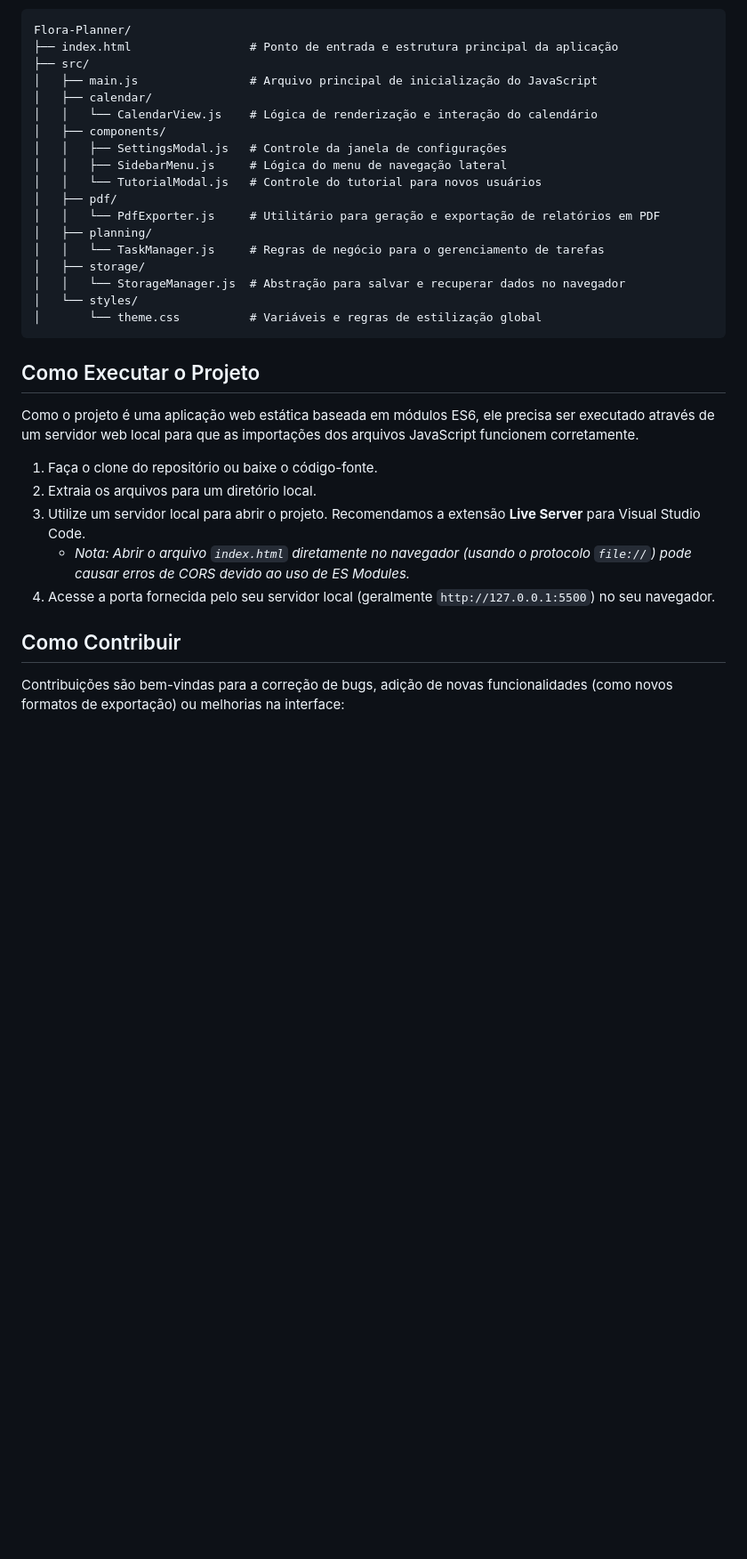
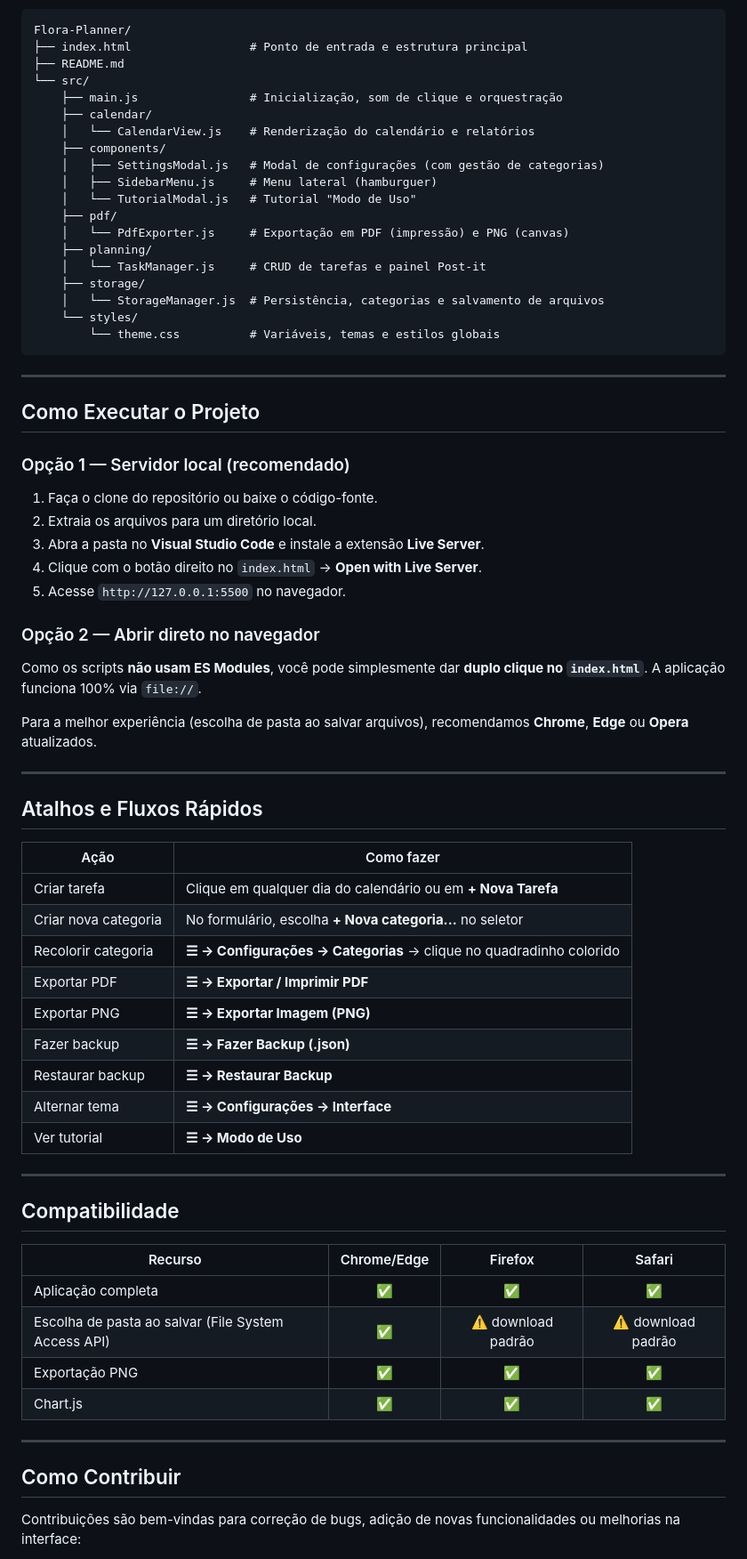
Before and after one commit to brunyiz/Flora-Planner, a Markdown page: README.md, the part around one of its changes. Shown at 89% size. GitHub-like rendering; blank space fills up the shorter version.

Commit message:
Enhance README with new features and structure
Added new features for task management, calendar views, and export options. Updated project structure and contribution guidelines.

````diff
--- a/README.md
+++ b/README.md
@@ -26,35 +63,73 @@ A organização dos diretórios foi pensada para manter as responsabilidades sep
 ```text
 Flora-Planner/
-├── index.html                 # Ponto de entrada e estrutura principal da aplicação
-├── src/
-│   ├── main.js                # Arquivo principal de inicialização do JavaScript
-│   ├── calendar/
-│   │   └── CalendarView.js    # Lógica de renderização e interação do calendário
-│   ├── components/
-│   │   ├── SettingsModal.js   # Controle da janela de configurações
-│   │   ├── SidebarMenu.js     # Lógica do menu de navegação lateral
-│   │   └── TutorialModal.js   # Controle do tutorial para novos usuários
-│   ├── pdf/
-│   │   └── PdfExporter.js     # Utilitário para geração e exportação de relatórios em PDF
-│   ├── planning/
-│   │   └── TaskManager.js     # Regras de negócio para o gerenciamento de tarefas
-│   ├── storage/
-│   │   └── StorageManager.js  # Abstração para salvar e recuperar dados no navegador
-│   └── styles/
-│       └── theme.css          # Variáveis e regras de estilização global
+├── index.html                 # Ponto de entrada e estrutura principal
+├── README.md
+└── src/
+    ├── main.js                # Inicialização, som de clique e orquestração
+    ├── calendar/
+    │   └── CalendarView.js    # Renderização do calendário e relatórios
+    ├── components/
+    │   ├── SettingsModal.js   # Modal de configurações (com gestão de categorias)
+    │   ├── SidebarMenu.js     # Menu lateral (hamburguer)
+    │   └── TutorialModal.js   # Tutorial "Modo de Uso"
+    ├── pdf/
+    │   └── PdfExporter.js     # Exportação em PDF (impressão) e PNG (canvas)
+    ├── planning/
+    │   └── TaskManager.js     # CRUD de tarefas e painel Post-it
+    ├── storage/
+    │   └── StorageManager.js  # Persistência, categorias e salvamento de arquivos
+    └── styles/
+        └── theme.css          # Variáveis, temas e estilos globais
 ```
+
+---
 
 ## Como Executar o Projeto
 
-Como o projeto é uma aplicação web estática baseada em módulos ES6, ele precisa ser executado através de um servidor web local para que as importações dos arquivos JavaScript funcionem corretamente.
+### Opção 1 — Servidor local (recomendado)
 
 1. Faça o clone do repositório ou baixe o código-fonte.
 2. Extraia os arquivos para um diretório local.
-3. Utilize um servidor local para abrir o projeto. Recomendamos a extensão **Live Server** para Visual Studio Code.
-   * *Nota: Abrir o arquivo `index.html` diretamente no navegador (usando o protocolo `file://`) pode causar erros de CORS devido ao uso de ES Modules.*
-4. Acesse a porta fornecida pelo seu servidor local (geralmente `http://127.0.0.1:5500`) no seu navegador.
+3. Abra a pasta no **Visual Studio Code** e instale a extensão **Live Server**.
+4. Clique com o botão direito no `index.html` → **Open with Live Server**.
+5. Acesse `http://127.0.0.1:5500` no navegador.
+
+### Opção 2 — Abrir direto no navegador
+
+Como os scripts **não usam ES Modules**, você pode simplesmente dar **duplo clique no `index.html`**. A aplicação funciona 100% via `file://`.
+
+Para a melhor experiência (escolha de pasta ao salvar arquivos), recomendamos **Chrome**, **Edge** ou **Opera** atualizados.
+
+---
+
+## Atalhos e Fluxos Rápidos
+
+| Ação | Como fazer |
+|---|---|
+| Criar tarefa | Clique em qualquer dia do calendário ou em **+ Nova Tarefa** |
+| Criar nova categoria | No formulário, escolha **+ Nova categoria...** no seletor |
+| Recolorir categoria | **☰ → Configurações → Categorias** → clique no quadradinho colorido |
+| Exportar PDF | **☰ → Exportar / Imprimir PDF** |
+| Exportar PNG | **☰ → Exportar Imagem (PNG)** |
+| Fazer backup | **☰ → Fazer Backup (.json)** |
+| Restaurar backup | **☰ → Restaurar Backup** |
+| Alternar tema | **☰ → Configurações → Interface** |
+| Ver tutorial | **☰ → Modo de Uso** |
+
+---
+
+## Compatibilidade
+
+| Recurso | Chrome/Edge | Firefox | Safari |
+|---|:---:|:---:|:---:|
+| Aplicação completa | ✅ | ✅ | ✅ |
+| Escolha de pasta ao salvar (File System Access API) | ✅ | ⚠️ download padrão | ⚠️ download padrão |
+| Exportação PNG | ✅ | ✅ | ✅ |
+| Chart.js | ✅ | ✅ | ✅ |
+
+---
 
 ## Como Contribuir
 
-Contribuições são bem-vindas para a correção de bugs, adição de novas funcionalidades (como novos formatos de exportação) ou melhorias na interface:
+Contribuições são bem-vindas para correção de bugs, adição de novas funcionalidades ou melhorias na interface:
 
````
Also changed, not shown: other parts of README.md (+103 -17 lines).
